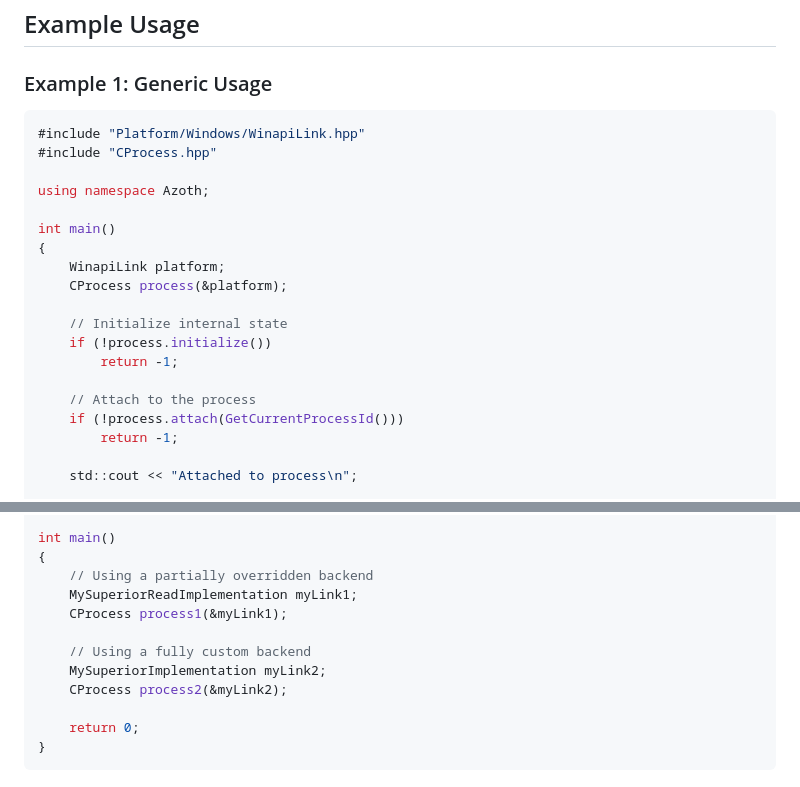
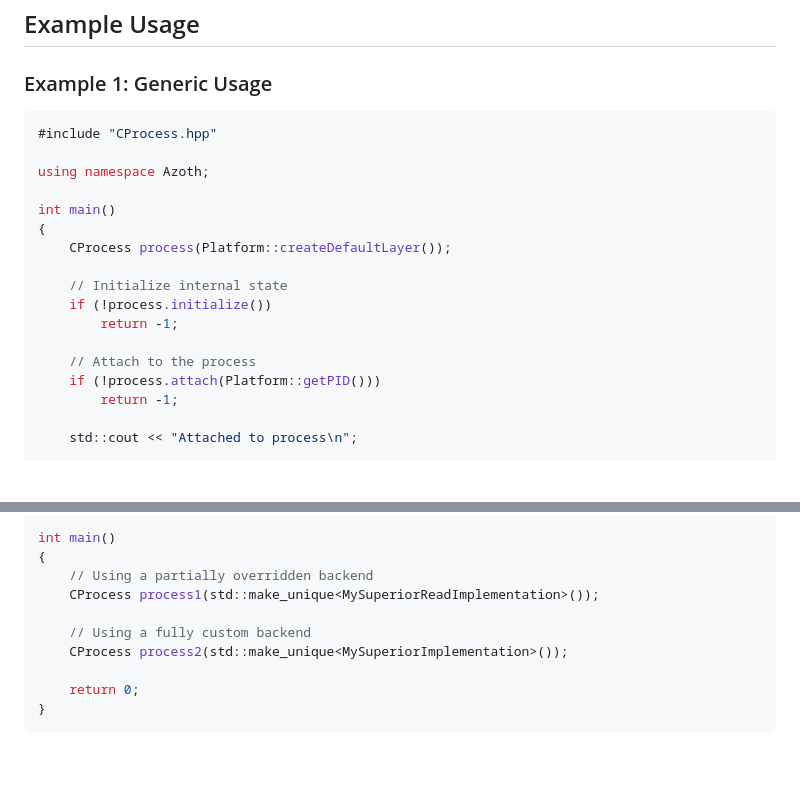
Before and after one commit to ExecutableMarley/azoth, a Markdown page: README.md, 2 parts joined by grey strips. GitHub-like rendering; blank space fills up the shorter version.

Commit message:
docs: updated readme example

````diff
--- a/README.md
+++ b/README.md
@@ -60,22 +60,20 @@ The **CProcess** class provides the main high-level interface, while the platfor
 ### Example 1: Generic Usage
 
 ```cpp
-#include "Platform/Windows/WinapiLink.hpp"
 #include "CProcess.hpp"
 
 using namespace Azoth;
 
 int main()
 {
-    WinapiLink platform;
-    CProcess process(&platform);
+    CProcess process(Platform::createDefaultLayer());
 
     // Initialize internal state
     if (!process.initialize())
         return -1;
 
     // Attach to the process
-    if (!process.attach(GetCurrentProcessId()))
+    if (!process.attach(Platform::getPID()))
         return -1;
 
     std::cout << "Attached to process\n";
@@ -148,12 +146,10 @@ class MySuperiorImplementation : public IPlatformLink
 int main()
 {
     // Using a partially overridden backend
-    MySuperiorReadImplementation myLink1;
-    CProcess process1(&myLink1);
+    CProcess process1(std::make_unique<MySuperiorReadImplementation>());
 
     // Using a fully custom backend
-    MySuperiorImplementation myLink2;
-    CProcess process2(&myLink2);
+    CProcess process2(std::make_unique<MySuperiorImplementation>());
 
     return 0;
 }
````
